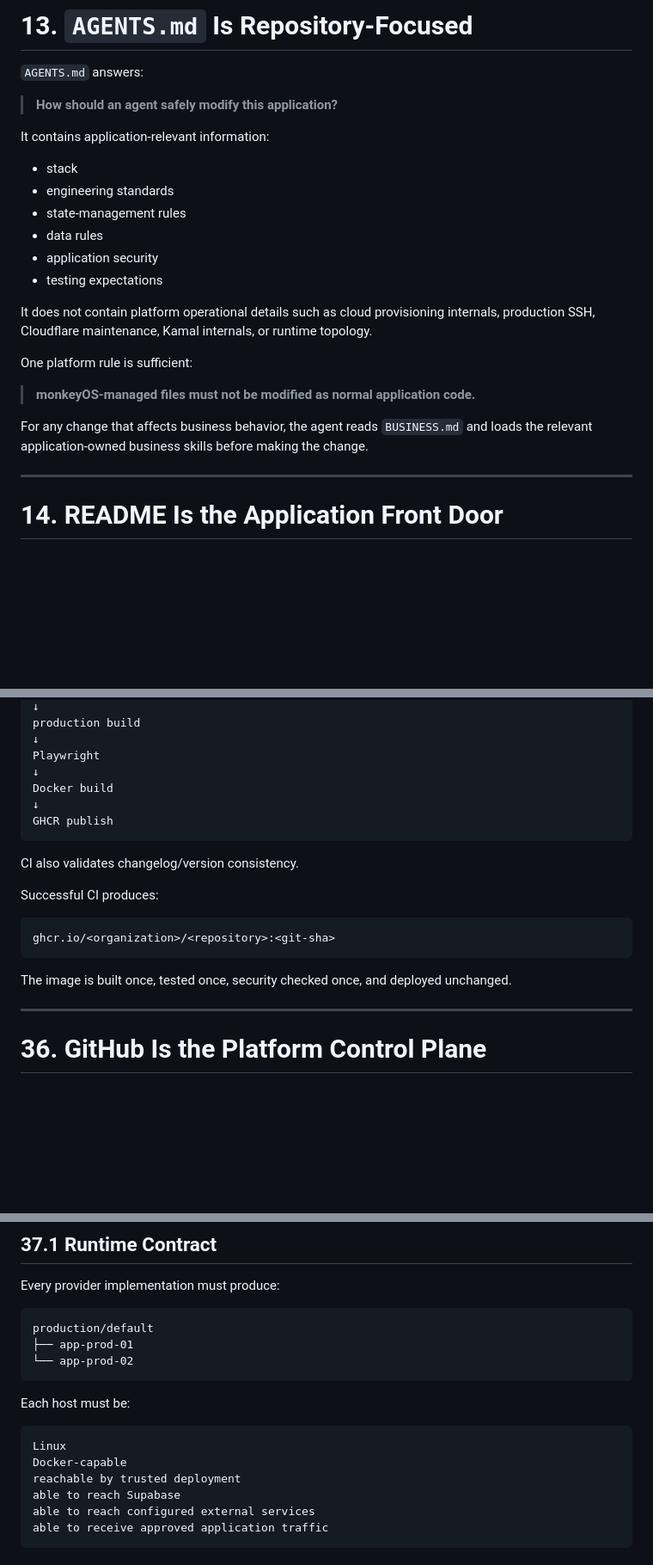
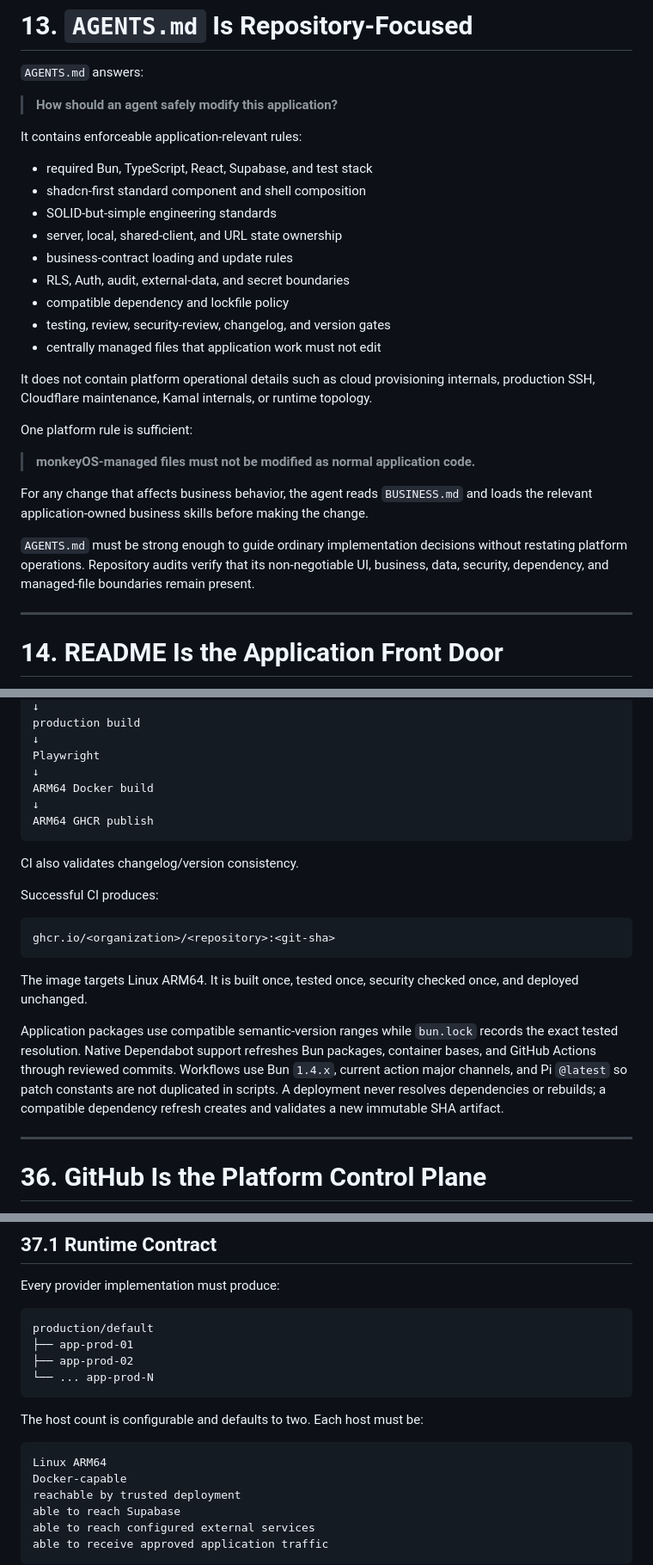
Before and after one commit to 8monkey-ai/monkeyOS, a Markdown page: README.md, 3 parts joined by grey strips. Shown at 86% size. Drawn GitHub-style; blank space fills up the shorter version.

````diff
--- a/README.md
+++ b/README.md
@@ -476,14 +478,17 @@ The mechanism remains deliberately simple: centrally managed plain files synchro
 
 > **How should an agent safely modify this application?**
 
-It contains application-relevant information:
-
-- stack
-- engineering standards
-- state-management rules
-- data rules
-- application security
-- testing expectations
+It contains enforceable application-relevant rules:
+
+- required Bun, TypeScript, React, Supabase, and test stack
+- shadcn-first standard component and shell composition
+- SOLID-but-simple engineering standards
+- server, local, shared-client, and URL state ownership
+- business-contract loading and update rules
+- RLS, Auth, audit, external-data, and secret boundaries
+- compatible dependency and lockfile policy
+- testing, review, security-review, changelog, and version gates
+- centrally managed files that application work must not edit
 
 It does not contain platform operational details such as cloud provisioning internals, production SSH, Cloudflare maintenance, Kamal internals, or runtime topology.
 
@@ -492,6 +497,8 @@ One platform rule is sufficient:
 > **monkeyOS-managed files must not be modified as normal application code.**
 
 For any change that affects business behavior, the agent reads `BUSINESS.md` and loads the relevant application-owned business skills before making the change.
+
+`AGENTS.md` must be strong enough to guide ordinary implementation decisions without restating platform operations. Repository audits verify that its non-negotiable UI, business, data, security, dependency, and managed-file boundaries remain present.
 
 ---
 
@@ -1373,9 +1382,9 @@ production build
 ↓
 Playwright
 ↓
-Docker build
-↓
-GHCR publish
+ARM64 Docker build
+↓
+ARM64 GHCR publish
 ```
 
 CI also validates changelog/version consistency.
@@ -1386,7 +1395,9 @@ Successful CI produces:
 ghcr.io/<organization>/<repository>:<git-sha>
 ```
 
-The image is built once, tested once, security checked once, and deployed unchanged.
+The image targets Linux ARM64. It is built once, tested once, security checked once, and deployed unchanged.
+
+Application packages use compatible semantic-version ranges while `bun.lock` records the exact tested resolution. Native Dependabot support refreshes Bun packages, container bases, and GitHub Actions through reviewed commits. Workflows use Bun `1.4.x`, current action major channels, and Pi `@latest` so patch constants are not duplicated in scripts. A deployment never resolves dependencies or rebuilds; a compatible dependency refresh creates and validates a new immutable SHA artifact.
 
 ---
 
@@ -1493,13 +1506,14 @@ Every provider implementation must produce:
 ```text
 production/default
 ├── app-prod-01
-└── app-prod-02
-```
-
-Each host must be:
-
-```text
-Linux
+├── app-prod-02
+└── ... app-prod-N
+```
+
+The host count is configurable and defaults to two. Each host must be:
+
+```text
+Linux ARM64
 Docker-capable
 reachable by trusted deployment
 able to reach Supabase
````
Also changed, not shown: other parts of README.md (+63 -60 lines).
